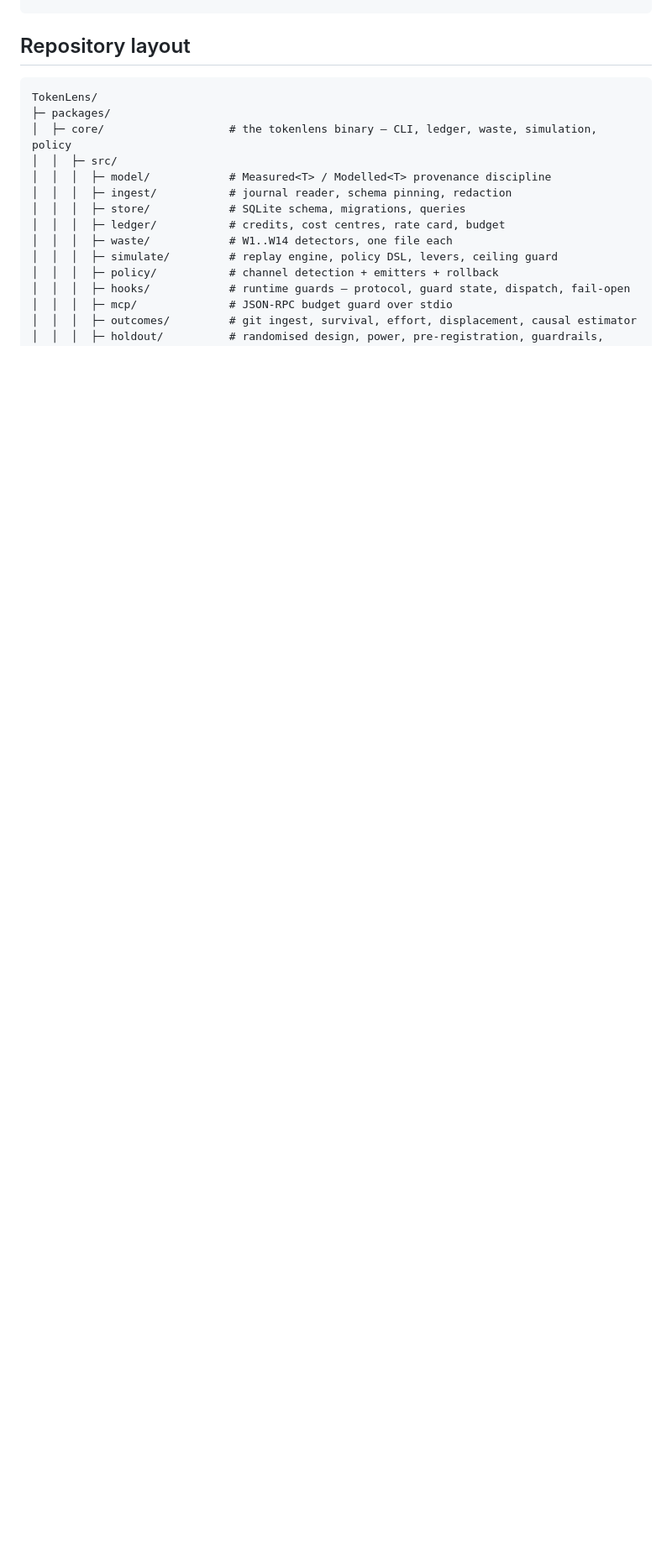
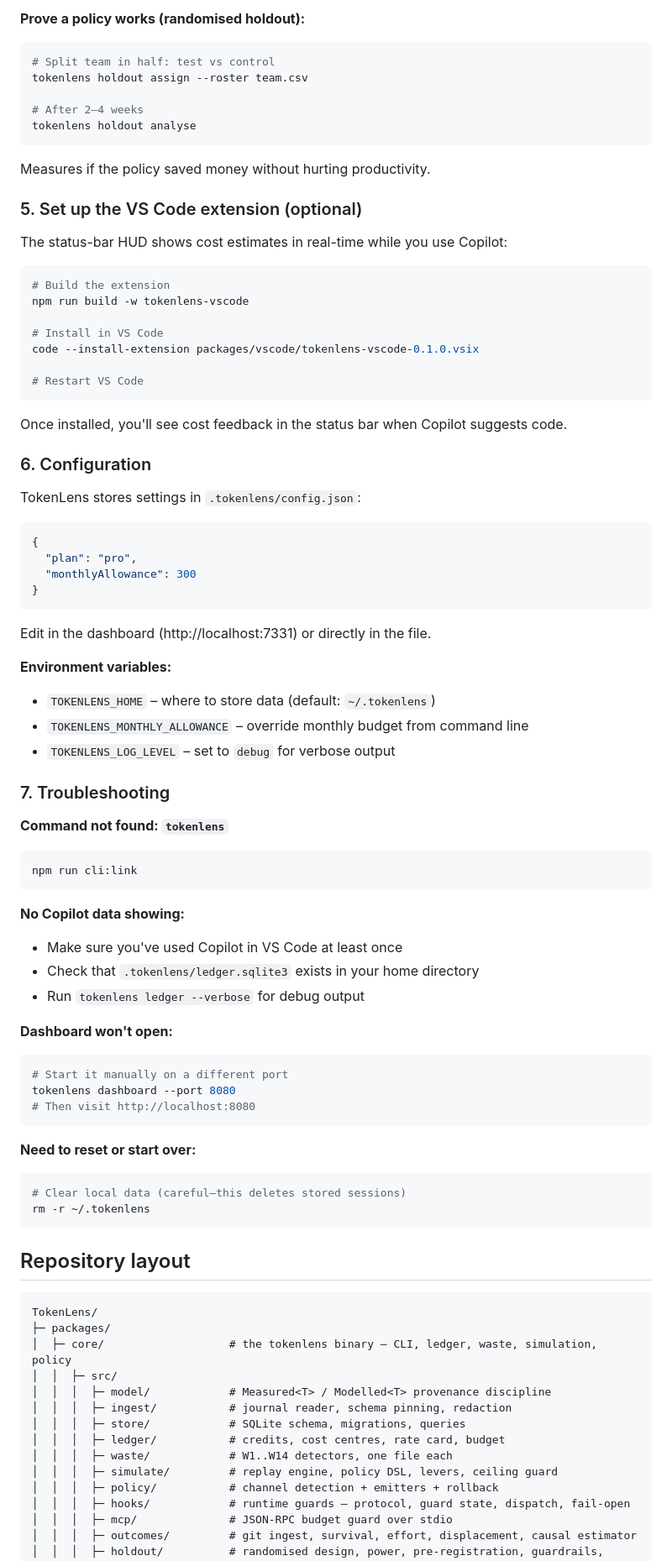
Before and after one commit to Ashutosh-Panda2004/TokensLens, a Markdown page: README.md, the part around one of its changes. Shown at 84% size. GitHub-like rendering; blank space fills up the shorter version.

````diff
--- a/README.md
+++ b/README.md
@@ -39,3 +110,70 @@ npm run lint
+**Prove a policy works (randomised holdout):**
+```powershell
+# Split team in half: test vs control
+tokenlens holdout assign --roster team.csv
+
+# After 2–4 weeks
+tokenlens holdout analyse
+```
+Measures if the policy saved money without hurting productivity.
+
+### 5. Set up the VS Code extension (optional)
+
+The status-bar HUD shows cost estimates in real-time while you use Copilot:
+
+```powershell
+# Build the extension
+npm run build -w tokenlens-vscode
+
+# Install in VS Code
+code --install-extension packages/vscode/tokenlens-vscode-0.1.0.vsix
+
+# Restart VS Code
+```
+
+Once installed, you'll see cost feedback in the status bar when Copilot suggests code.
+
+### 6. Configuration
+
+TokenLens stores settings in `.tokenlens/config.json`:
+
+```json
+{
+  "plan": "pro",
+  "monthlyAllowance": 300
+}
+```
+
+Edit in the dashboard (http://localhost:7331) or directly in the file.
+
+**Environment variables:**
+- `TOKENLENS_HOME` – where to store data (default: `~/.tokenlens`)
+- `TOKENLENS_MONTHLY_ALLOWANCE` – override monthly budget from command line
+- `TOKENLENS_LOG_LEVEL` – set to `debug` for verbose output
+
+### 7. Troubleshooting
+
+**Command not found: `tokenlens`**
+```powershell
+npm run cli:link
+```
+
+**No Copilot data showing:**
+- Make sure you've used Copilot in VS Code at least once
+- Check that `.tokenlens/ledger.sqlite3` exists in your home directory
+- Run `tokenlens ledger --verbose` for debug output
+
+**Dashboard won't open:**
+```powershell
+# Start it manually on a different port
+tokenlens dashboard --port 8080
+# Then visit http://localhost:8080
+```
+
+**Need to reset or start over:**
+```powershell
+# Clear local data (careful—this deletes stored sessions)
+rm -r ~/.tokenlens
 ```
 
 ## Repository layout
````
Also changed, not shown: other parts of README.md (+71 -0 lines).
